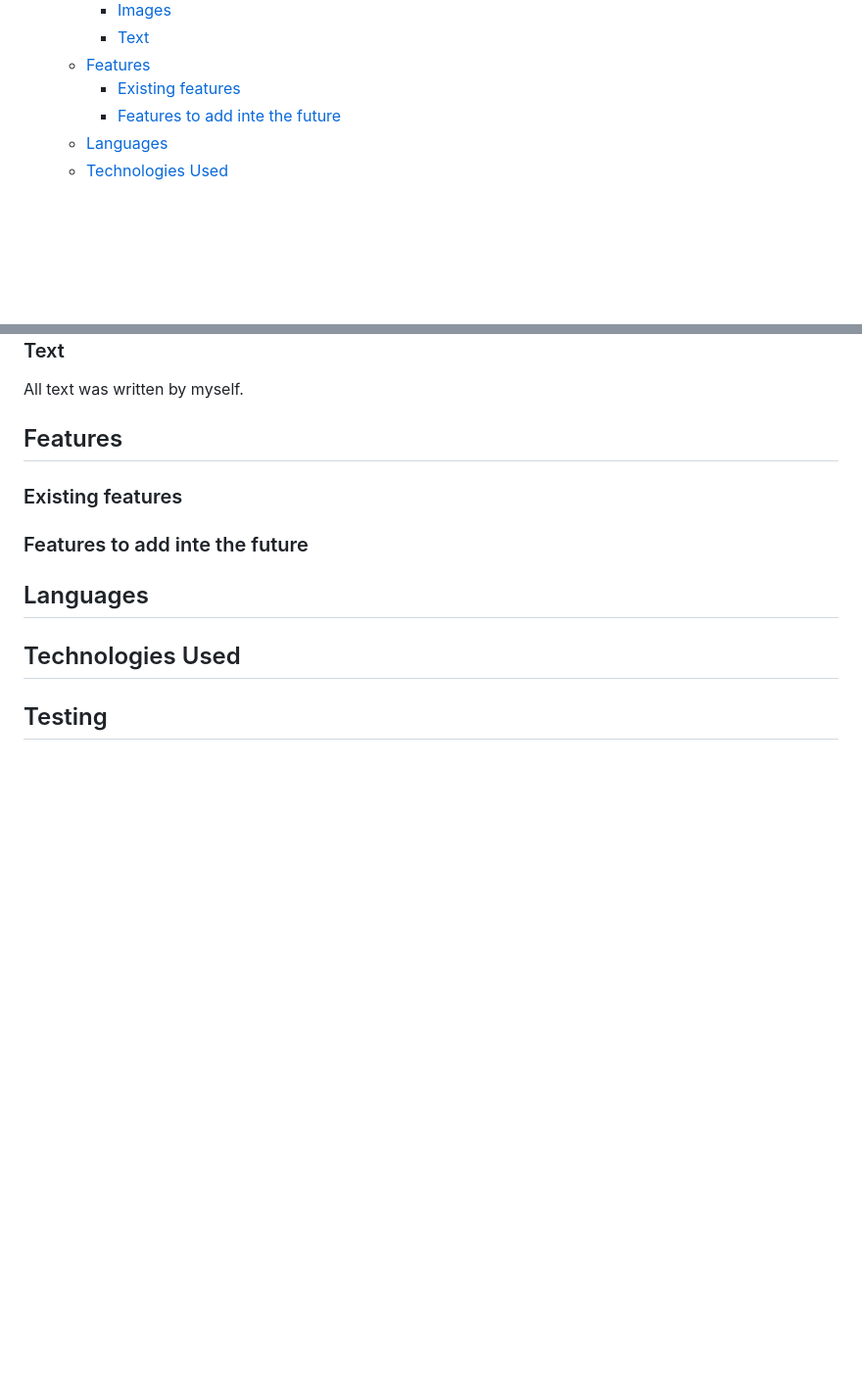
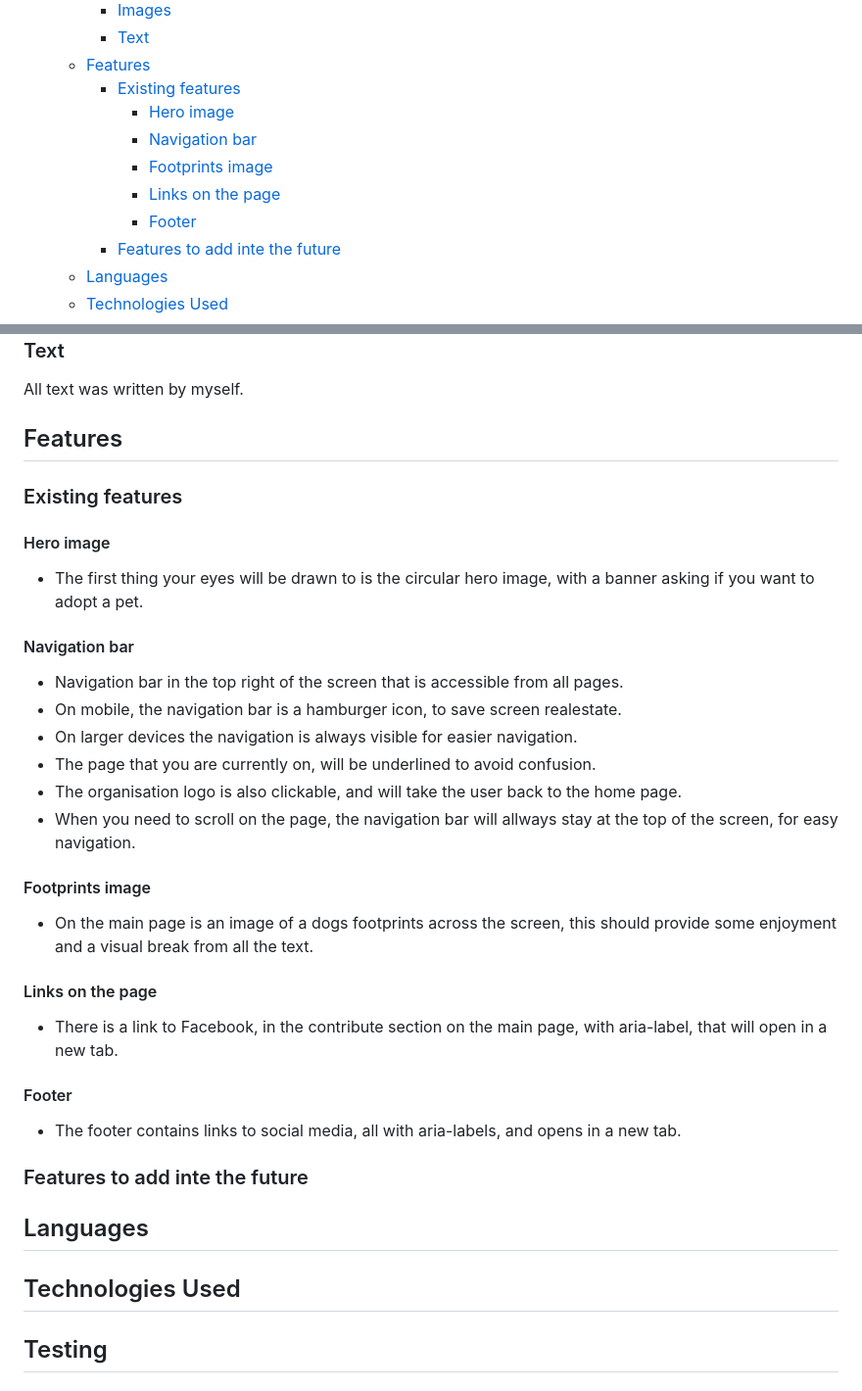
Before and after one commit to hogbergmarkus/4-paws, a Markdown page: README.md, 2 parts joined by grey strips. Shown at 98% size. Drawn GitHub-style; blank space fills up the shorter version.

Commit message:
Add to Features in README.md

```diff
--- a/README.md
+++ b/README.md
@@ -30,6 +30,11 @@ The website is also useful for both dog and cat owners, who need help relocating
     - [Text](#text)
   - [Features](#features)
     - [Existing features](#existing-features)
+      - [Hero image](#hero-image)
+      - [Navigation bar](#navigation-bar)
+      - [Footprints image](#footprints-image)
+      - [Links on the page](#links-on-the-page)
+      - [Footer](#footer)
     - [Features to add inte the future](#features-to-add-inte-the-future)
   - [Languages](#languages)
   - [Technologies Used](#technologies-used)
@@ -114,6 +119,31 @@ All text was written by myself.
 
 ### Existing features
 
+#### Hero image
+
+- The first thing your eyes will be drawn to is the circular hero image, with a banner asking if you want to adopt a pet.
+
+#### Navigation bar
+
+- Navigation bar in the top right of the screen that is accessible from all pages.
+- On mobile, the navigation bar is a hamburger icon, to save screen realestate.
+- On larger devices the navigation is always visible for easier navigation.
+- The page that you are currently on, will be underlined to avoid confusion.
+- The organisation logo is also clickable, and will take the user back to the home page.
+- When you need to scroll on the page, the navigation bar will allways stay at the top of the screen, for easy navigation.
+
+#### Footprints image
+
+- On the main page is an image of a dogs footprints across the screen, this should provide some enjoyment and a visual break from all the text.
+
+#### Links on the page
+
+- There is a link to Facebook, in the contribute section on the main page, with aria-label, that will open in a new tab.
+
+#### Footer
+
+- The footer contains links to social media, all with aria-labels, and opens in a new tab.
+
 ### Features to add inte the future
 
 ## Languages
```
